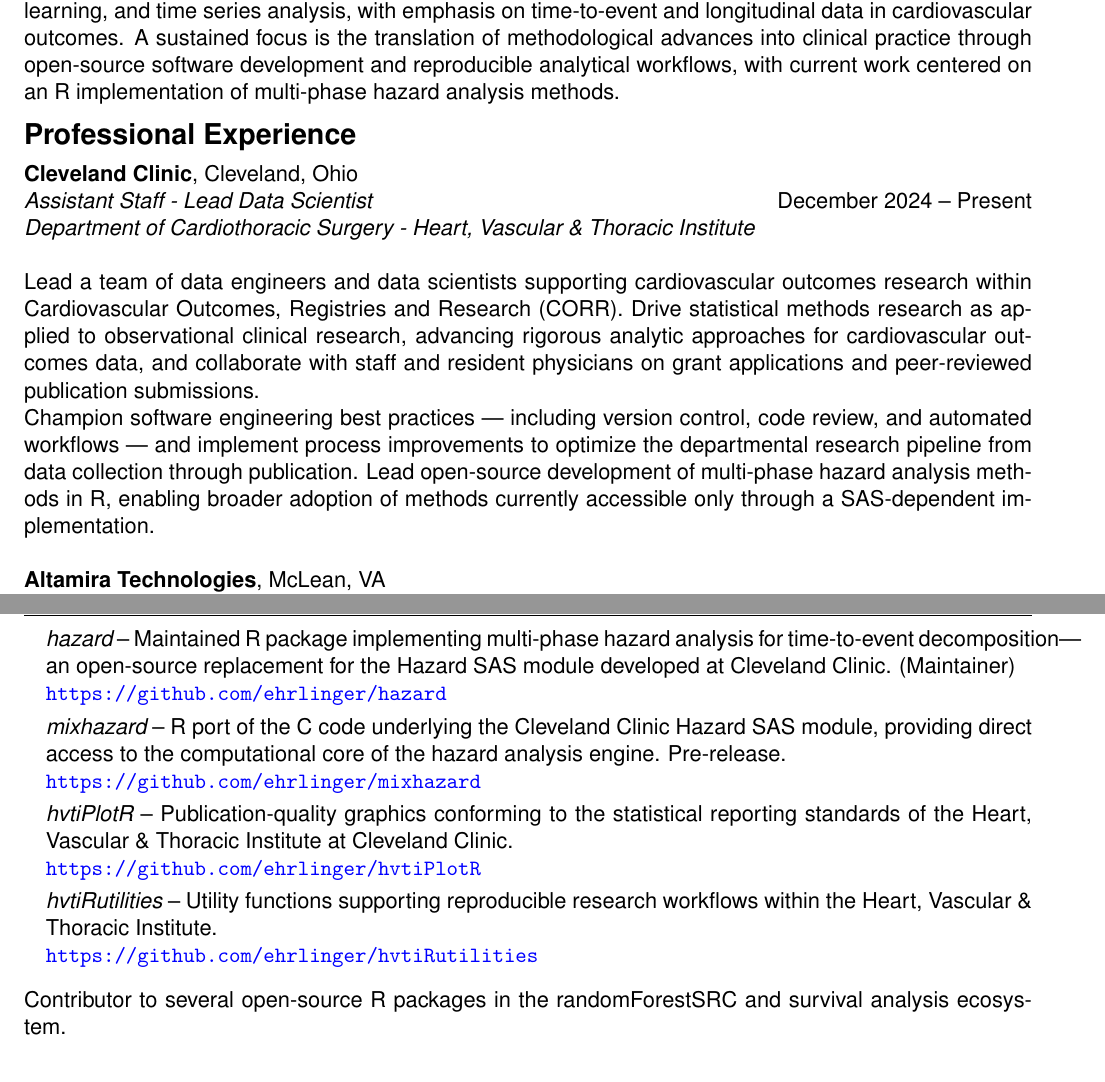
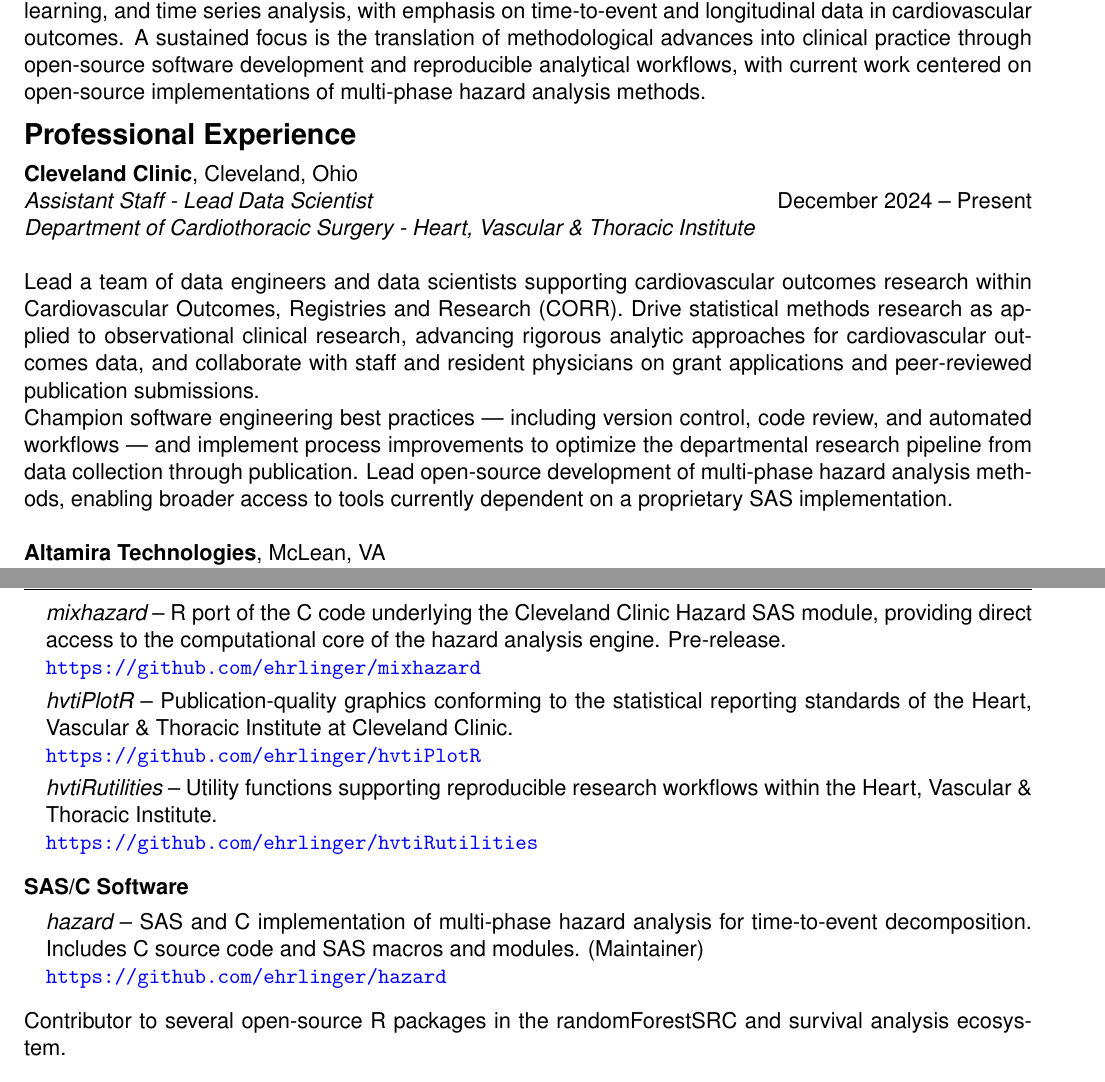
Before and after one commit to ehrlinger/CV, a LaTeX CV (JohnEhrlinger-CV.tex): two parts of pages 1 and 6 of 6, joined at a grey line, cut so that both start at the same text. Compiled offline with pdfLaTeX.

Commit message:
Update CV content: clarify open-source implementations and enhance description of hazard analysis methods

```diff
--- a/JohnEhrlinger-CV.tex
+++ b/JohnEhrlinger-CV.tex
@@ -179,7 +179,7 @@
 %
 % \section*{Areas of Expertise}
 
-Applied statistical machine learning research conducted in close collaboration with cardiovascular surgeons and clinicians. Methodological focus spans random forest and ensemble methods, clustering, deep learning, and time series analysis, with emphasis on time-to-event and longitudinal data in cardiovascular outcomes. A sustained focus is the translation of methodological advances into clinical practice through open-source software development and reproducible analytical workflows, with current work centered on an R implementation of multi-phase hazard analysis methods.
+Applied statistical machine learning research conducted in close collaboration with cardiovascular surgeons and clinicians. Methodological focus spans random forest and ensemble methods, clustering, deep learning, and time series analysis, with emphasis on time-to-event and longitudinal data in cardiovascular outcomes. A sustained focus is the translation of methodological advances into clinical practice through open-source software development and reproducible analytical workflows, with current work centered on open-source implementations of multi-phase hazard analysis methods.
 
 \section*{Professional Experience}
 
@@ -191,7 +191,7 @@
 
 Lead a team of data engineers and data scientists supporting cardiovascular outcomes research within Cardiovascular Outcomes, Registries and Research (CORR). Drive statistical methods research as applied to observational clinical research, advancing rigorous analytic approaches for cardiovascular outcomes data, and collaborate with staff and resident physicians on grant applications and peer-reviewed publication submissions.
 
-Champion software engineering best practices — including version control, code review, and automated workflows — and implement process improvements to optimize the departmental research pipeline from data collection through publication. Lead open-source development of multi-phase hazard analysis methods in R, enabling broader adoption of methods currently accessible only through a SAS-dependent implementation.\\
+Champion software engineering best practices — including version control, code review, and automated workflows — and implement process improvements to optimize the departmental research pipeline from data collection through publication. Lead open-source development of multi-phase hazard analysis methods, enabling broader access to tools currently dependent on a proprietary SAS implementation.\\
 
 
 \textbf{Altamira Technologies}, McLean, VA \\
@@ -424,10 +424,13 @@
 \begin{myList}
 \item[] {\em ggRandomForests} -- Visually Exploring Random Forests. Graphics for random forest models (survival, regression, classification) using the randomForestSRC and ggplot2 packages. Formerly published on CRAN; now maintained on GitHub.\\ \url{https://github.com/ehrlinger/ggRandomForests}
 \item[] {\em boostmtree} -- Boosted multivariate trees for longitudinal data. Nonparametric ensemble method for flexible modeling of multivariate continuous longitudinal outcomes. Formerly published on CRAN; now maintained on GitHub.\\ \url{https://github.com/ehrlinger/boostmtree}
-\item[] {\em hazard} -- Maintained R package implementing multi-phase hazard analysis for time-to-event decomposition---an open-source replacement for the Hazard SAS module developed at Cleveland Clinic. (Maintainer)\\ \url{https://github.com/ehrlinger/hazard}
 \item[] {\em mixhazard} -- R port of the C code underlying the Cleveland Clinic Hazard SAS module, providing direct access to the computational core of the hazard analysis engine. Pre-release.\\ \url{https://github.com/ehrlinger/mixhazard}
 \item[] {\em hvtiPlotR} -- Publication-quality graphics conforming to the statistical reporting standards of the Heart, Vascular \& Thoracic Institute at Cleveland Clinic.\\ \url{https://github.com/ehrlinger/hvtiPlotR}
 \item[] {\em hvtiRutilities} -- Utility functions supporting reproducible research workflows within the Heart, Vascular \& Thoracic Institute.\\ \url{https://github.com/ehrlinger/hvtiRutilities}
+\end{myList}
+\textbf{SAS/C Software}
+\begin{myList}
+\item[] {\em hazard} -- SAS and C implementation of multi-phase hazard analysis for time-to-event decomposition. Includes C source code and SAS macros and modules. (Maintainer)\\ \url{https://github.com/ehrlinger/hazard}
 \end{myList}
 Contributor to several open-source R packages in the randomForestSRC and survival analysis ecosystem.\\
 
```
